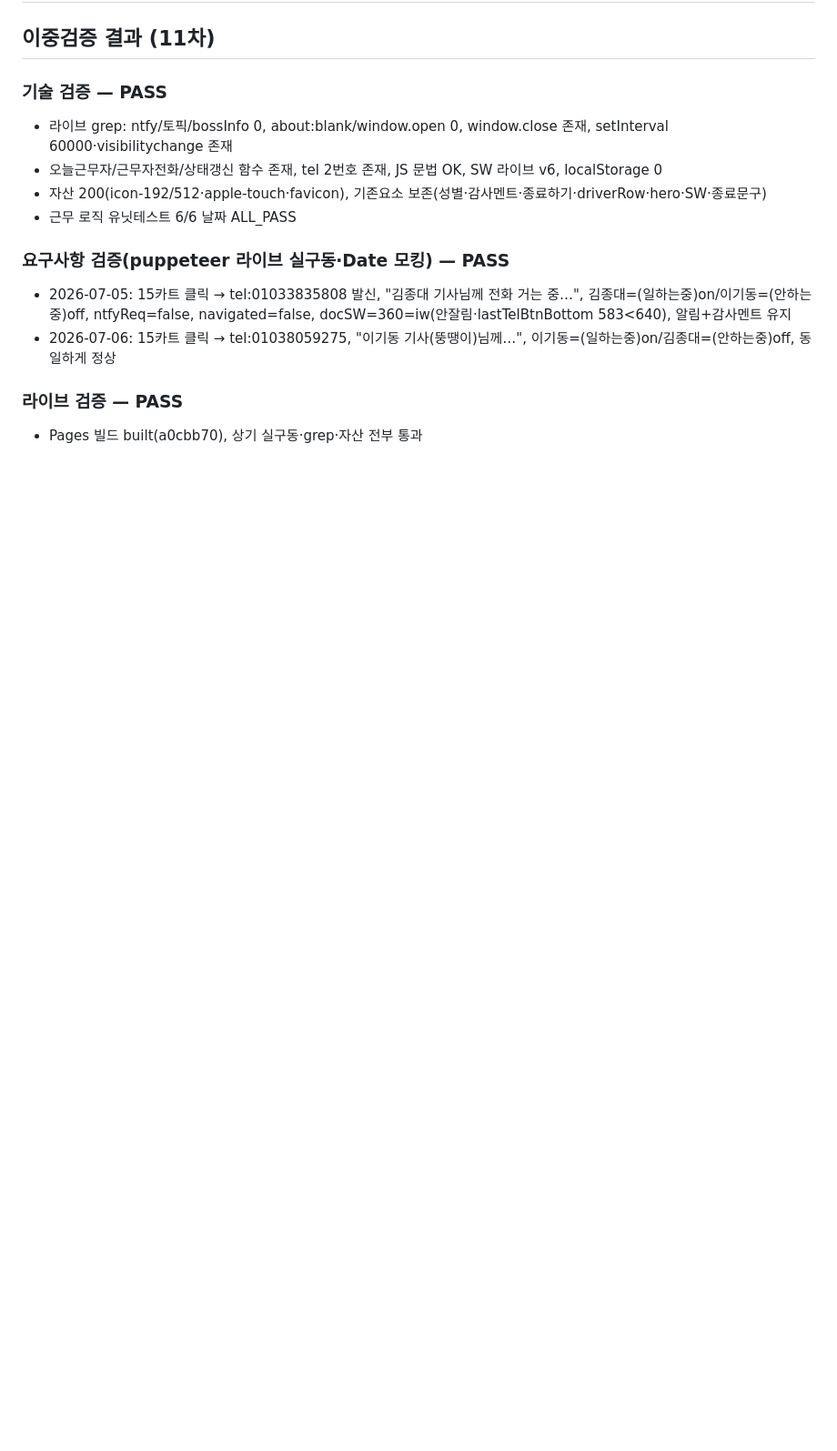
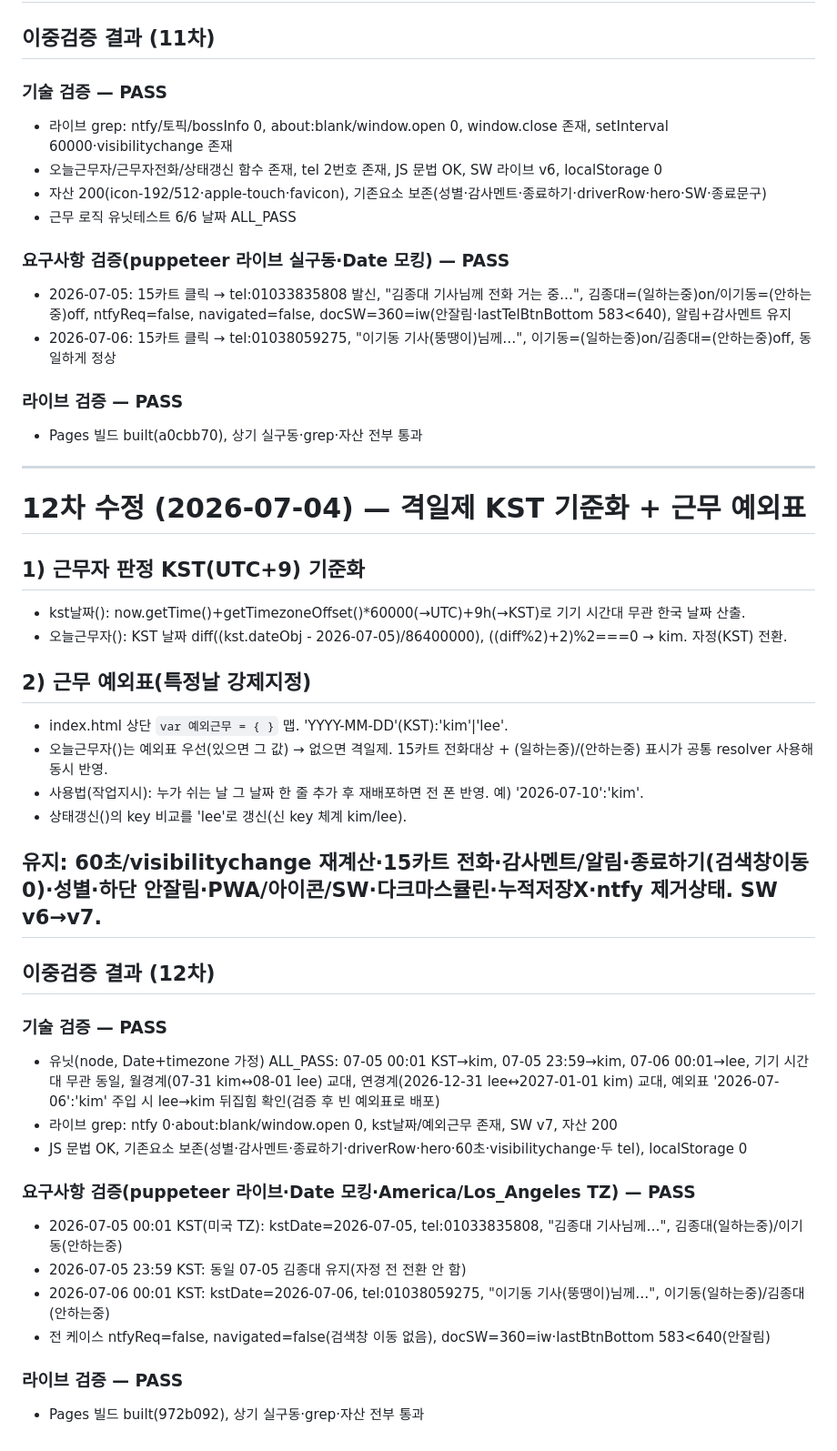
Before and after one commit to donglee1228/gisacall, a Markdown page: 작업일지.md, the part around the change. Shown at 91% size. Drawn GitHub-style; blank space fills up the shorter version.

Commit message:
docs: 12차 KST 격일제+예외표 이중검증 결과 기록
Co-Authored-By: Claude Opus 4.8 <noreply@anthropic.com>

```diff
--- a/작업일지.md
+++ b/작업일지.md
@@ -390,3 +390,34 @@
 - 2026-07-06: 15카트 클릭 → tel:01038059275, "이기동 기사(뚱땡이)님께…", 이기동=(일하는중)on/김종대=(안하는중)off, 동일하게 정상
 ### 라이브 검증 — PASS
 - Pages 빌드 built(a0cbb70), 상기 실구동·grep·자산 전부 통과
+
+---
+
+# 12차 수정 (2026-07-04) — 격일제 KST 기준화 + 근무 예외표
+
+## 1) 근무자 판정 KST(UTC+9) 기준화
+- kst날짜(): now.getTime()+getTimezoneOffset()*60000(→UTC)+9h(→KST)로 기기 시간대 무관 한국 날짜 산출.
+- 오늘근무자(): KST 날짜 diff((kst.dateObj - 2026-07-05)/86400000), ((diff%2)+2)%2===0 → kim. 자정(KST) 전환.
+
+## 2) 근무 예외표(특정날 강제지정)
+- index.html 상단 `var 예외근무 = { }` 맵. 'YYYY-MM-DD'(KST):'kim'|'lee'.
+- 오늘근무자()는 예외표 우선(있으면 그 값) → 없으면 격일제. 15카트 전화대상 + (일하는중)/(안하는중) 표시가 공통 resolver 사용해 동시 반영.
+- 사용법(작업지시): 누가 쉬는 날 그 날짜 한 줄 추가 후 재배포하면 전 폰 반영. 예) '2026-07-10':'kim'.
+- 상태갱신()의 key 비교를 'lee'로 갱신(신 key 체계 kim/lee).
+
+## 유지: 60초/visibilitychange 재계산·15카트 전화·감사멘트/알림·종료하기(검색창이동0)·성별·하단 안잘림·PWA/아이콘/SW·다크마스큘린·누적저장X·ntfy 제거상태. SW v6→v7.
+
+## 이중검증 결과 (12차)
+### 기술 검증 — PASS
+- 유닛(node, Date+timezone 가정) ALL_PASS: 07-05 00:01 KST→kim, 07-05 23:59→kim, 07-06 00:01→lee,
+  기기 시간대 무관 동일, 월경계(07-31 kim↔08-01 lee) 교대, 연경계(2026-12-31 lee↔2027-01-01 kim) 교대,
+  예외표 '2026-07-06':'kim' 주입 시 lee→kim 뒤집힘 확인(검증 후 빈 예외표로 배포)
+- 라이브 grep: ntfy 0·about:blank/window.open 0, kst날짜/예외근무 존재, SW v7, 자산 200
+- JS 문법 OK, 기존요소 보존(성별·감사멘트·종료하기·driverRow·hero·60초·visibilitychange·두 tel), localStorage 0
+### 요구사항 검증(puppeteer 라이브·Date 모킹·America/Los_Angeles TZ) — PASS
+- 2026-07-05 00:01 KST(미국 TZ): kstDate=2026-07-05, tel:01033835808, "김종대 기사님께…", 김종대(일하는중)/이기동(안하는중)
+- 2026-07-05 23:59 KST: 동일 07-05 김종대 유지(자정 전 전환 안 함)
+- 2026-07-06 00:01 KST: kstDate=2026-07-06, tel:01038059275, "이기동 기사(뚱땡이)님께…", 이기동(일하는중)/김종대(안하는중)
+- 전 케이스 ntfyReq=false, navigated=false(검색창 이동 없음), docSW=360=iw·lastBtnBottom 583<640(안잘림)
+### 라이브 검증 — PASS
+- Pages 빌드 built(972b092), 상기 실구동·grep·자산 전부 통과
```
